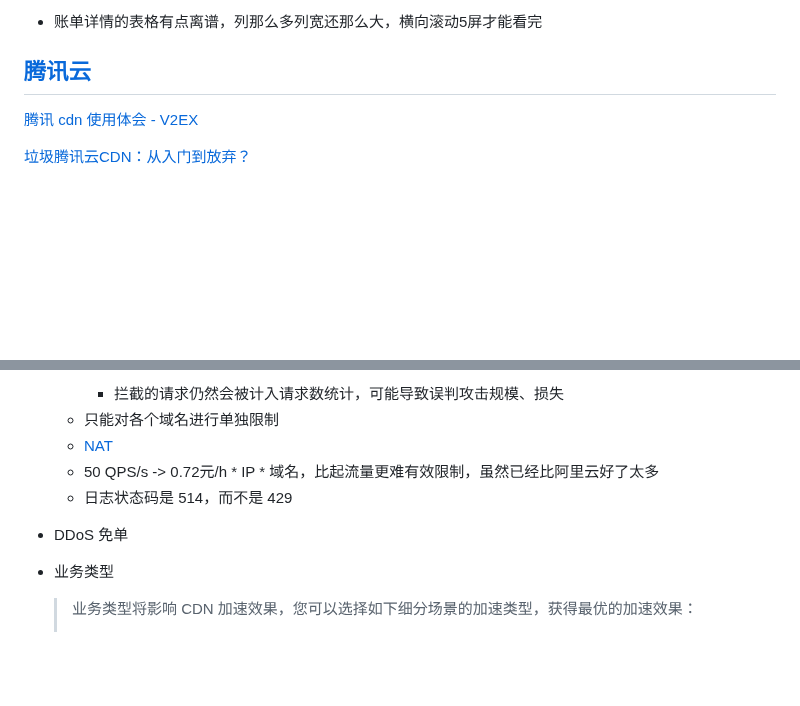
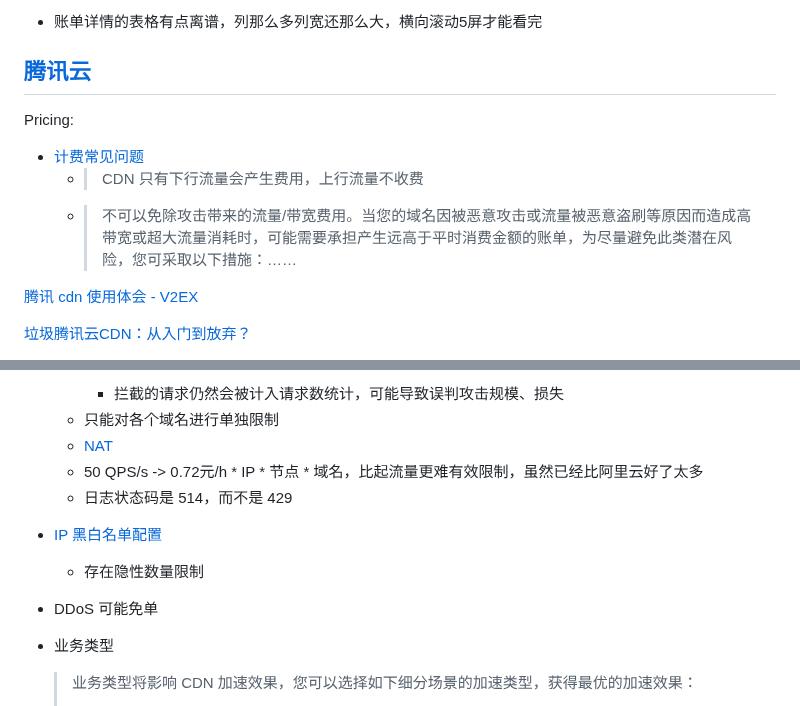
Before and after one commit to Chaoses-Ib/Networks, a Markdown page: Internet/CDN/China.md, 2 parts joined by grey strips. Rendered like a GitHub page; blank space fills up the shorter version.

```diff
--- a/Internet/CDN/China.md
+++ b/Internet/CDN/China.md
@@ -215,6 +215,11 @@ Pricing:
 - 账单详情的表格有点离谱，列那么多列宽还那么大，横向滚动5屏才能看完
 
 ## [腾讯云](https://cloud.tencent.com/product/cdn)
+Pricing:
+- [计费常见问题](https://www.tencentcloud.com/zh/document/product/228/36179)
+  - > CDN 只有下行流量会产生费用，上行流量不收费
+  - > 不可以免除攻击带来的流量/带宽费用。当您的域名因被恶意攻击或流量被恶意盗刷等原因而造成高带宽或超大流量消耗时，可能需要承担产生远高于平时消费金额的账单，为尽量避免此类潜在风险，您可采取以下措施：……
+
 [腾讯 cdn 使用体会 - V2EX](https://www.v2ex.com/t/648835)
 
 [垃圾腾讯云CDN：从入门到放弃？](https://vonng.com/cn/blog/cloud/cdn/)
@@ -248,9 +253,11 @@ Pricing:
     - 拦截的请求仍然会被计入请求数统计，可能导致误判攻击规模、损失
   - 只能对各个域名进行单独限制
   - [NAT](../NAT.md)
-  - 50 QPS/s -> 0.72元/h \* IP \* 域名，比起流量更难有效限制，虽然已经比阿里云好了太多
+  - 50 QPS/s -> 0.72元/h \* IP \* 节点 \* 域名，比起流量更难有效限制，虽然已经比阿里云好了太多
   - 日志状态码是 514，而不是 429
-- DDoS 免单
+- [IP 黑白名单配置](https://docs.dogecloud.com/cdn/manual-config-ip-rule)
+  - 存在隐性数量限制
+- DDoS 可能免单
 
 - 业务类型
 
```
Also changed, not shown: Internet/CDN/README.md (+18 -0 lines).
